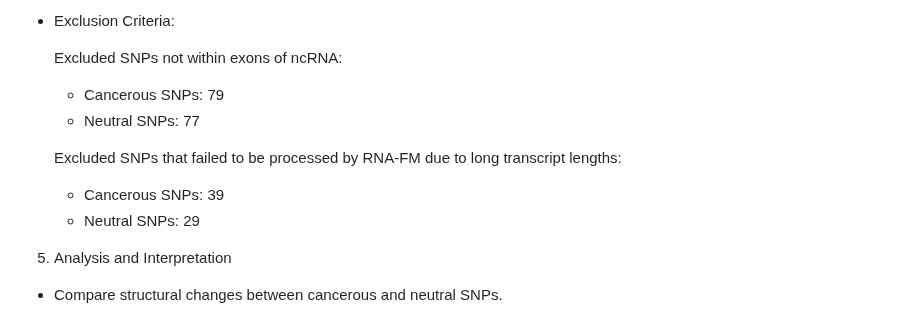
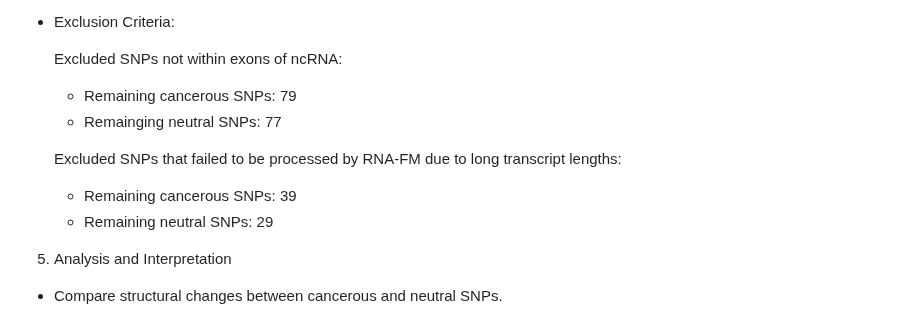
Before and after one commit to finli/RNA_mutations, a Markdown page: README.md, the part around the change. Rendered like a GitHub page.

```diff
--- a/README.md
+++ b/README.md
@@ -50,12 +50,12 @@ Overall, our approach identifies druggable regions within ncRNA, pinpointing str
 - Exclusion Criteria:
 
   Excluded SNPs not within exons of ncRNA:
-   - Cancerous SNPs: 79
-   - Neutral SNPs: 77
+   - Remaining cancerous SNPs: 79
+   - Remainging neutral SNPs: 77
 
   Excluded SNPs that failed to be processed by RNA-FM due to long transcript lengths:
-   - Cancerous SNPs: 39
-   - Neutral SNPs: 29
+   - Remaining cancerous SNPs: 39
+   - Remaining neutral SNPs: 29
 
 5. Analysis and Interpretation
 
```
